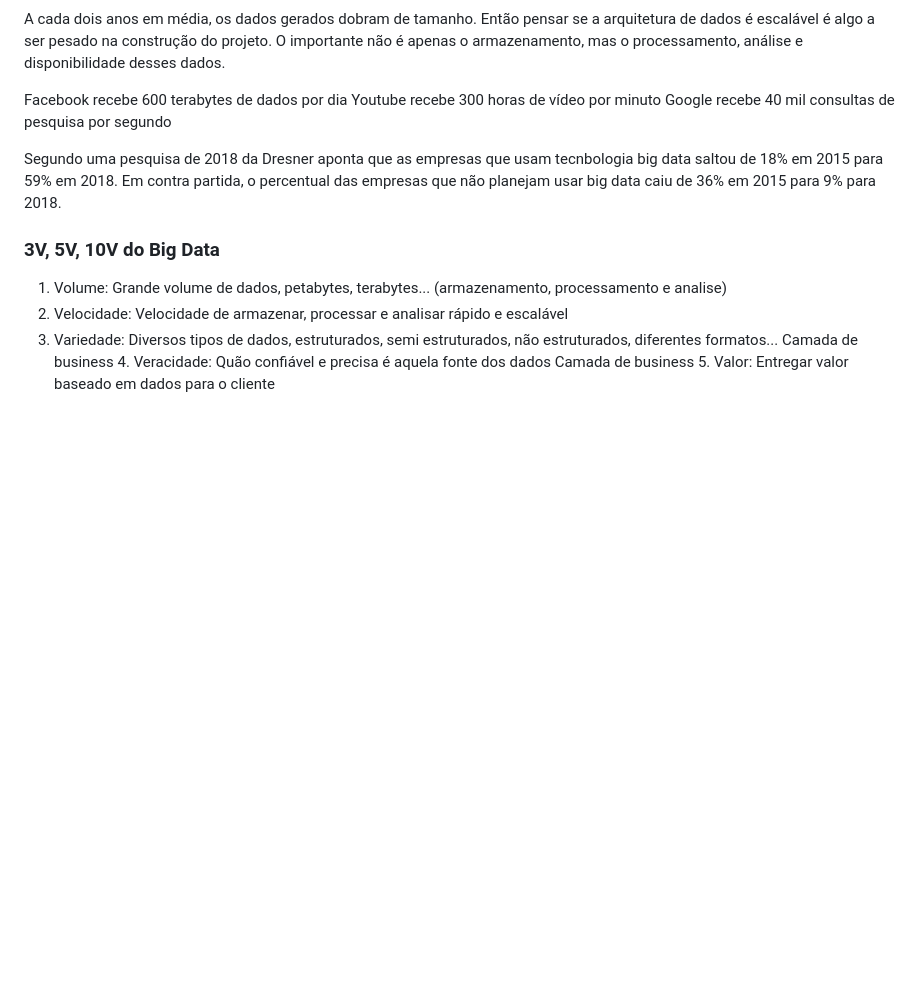
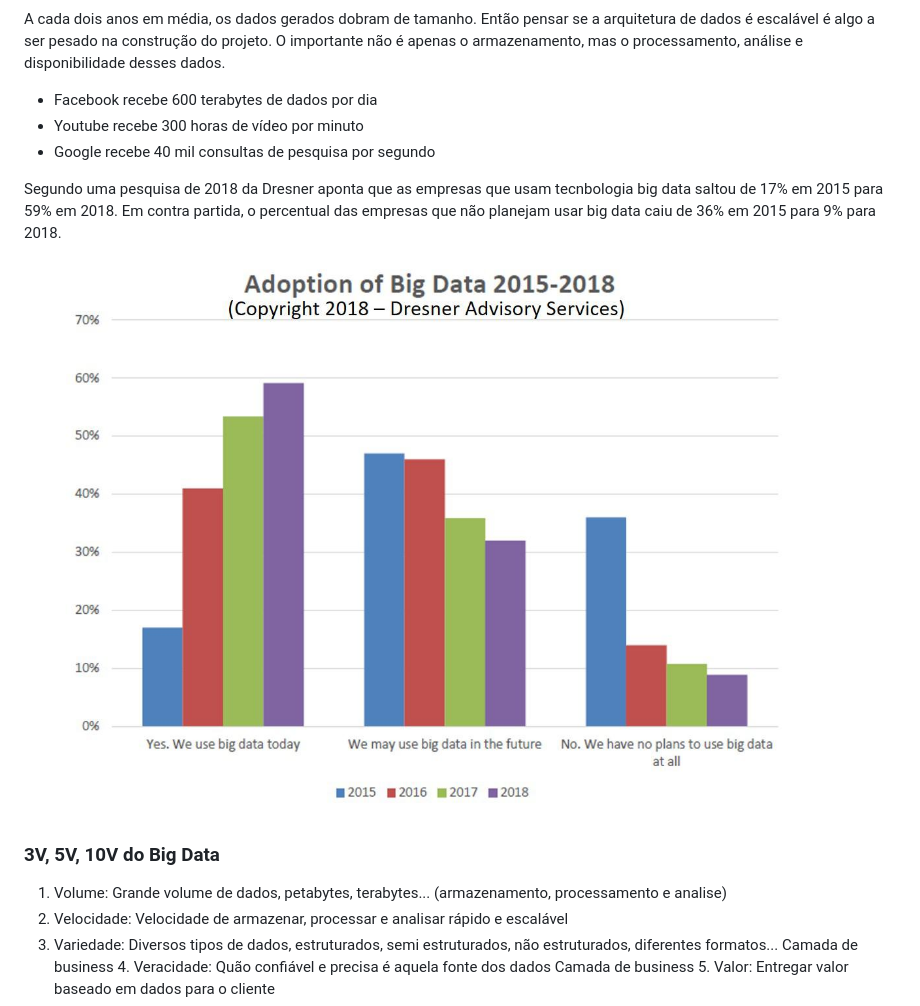
Before and after one commit to ebraimcarvalho/my-way, a Markdown page: bigdata-foundations/Readme.md, the part around the change. Drawn GitHub-style; pictures changed too: bigdata-foundations/adoption-big-data.jpg (added); blank space fills up the shorter version.

Commit message:
bigdata: add image adoption big data

```diff
--- a/bigdata-foundations/Readme.md
+++ b/bigdata-foundations/Readme.md
@@ -3,11 +3,13 @@ Data age 2025 by Seagate
 
 A cada dois anos em média, os dados gerados dobram de tamanho. Então pensar se a arquitetura de dados é escalável é algo a ser pesado na construção do projeto. O importante não é apenas o armazenamento, mas o processamento, análise e disponibilidade desses dados.
 
-Facebook recebe 600 terabytes de dados por dia
-Youtube recebe 300 horas de vídeo por minuto
-Google recebe 40 mil consultas de pesquisa por segundo
+- Facebook recebe 600 terabytes de dados por dia
+- Youtube recebe 300 horas de vídeo por minuto
+- Google recebe 40 mil consultas de pesquisa por segundo
 
-Segundo uma pesquisa de 2018 da Dresner aponta que as empresas que usam tecnbologia big data saltou de 18% em 2015 para 59% em 2018. Em contra partida, o percentual das empresas que não planejam usar big data caiu de 36% em 2015 para 9% para 2018.
+Segundo uma pesquisa de 2018 da Dresner aponta que as empresas que usam tecnbologia big data saltou de 17% em 2015 para 59% em 2018. Em contra partida, o percentual das empresas que não planejam usar big data caiu de 36% em 2015 para 9% para 2018.
+
+![alt text](adoption-big-data.jpg "Uso de tecnologias Big data pelas empresas")
 
 ### 3V, 5V, 10V do Big Data
 
```
